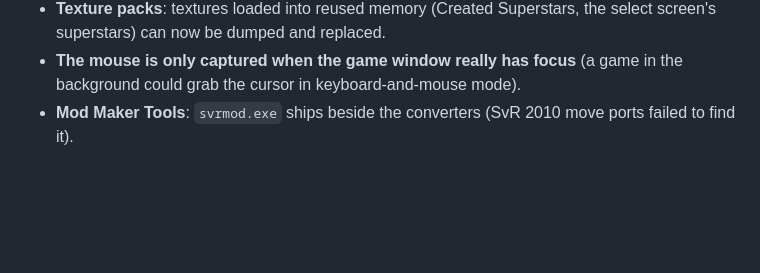
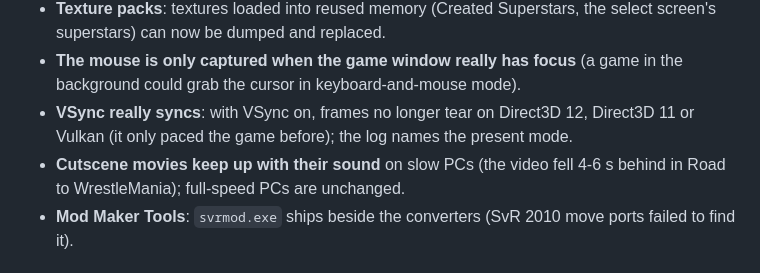
Before and after one commit to KaikoClanworth1/wwe-svr2011-pc, a Markdown page: docs/FEATURES.md, the part around the change. GitHub-like rendering; blank space fills up the shorter version.

Commit message:
Features list: VSync, cutscene movie sync
Co-Authored-By: Claude Opus 5.5 <noreply@anthropic.com>

```diff
--- a/docs/FEATURES.md
+++ b/docs/FEATURES.md
@@ -134,6 +134,8 @@ still being tested.
 - **Keyboard and mouse button pictures** from WWE 2K15 PC (every key, plus mouse buttons), and the keyboard / PlayStation pictures on character select drawn right.
 - **Texture packs**: textures loaded into reused memory (Created Superstars, the select screen's superstars) can now be dumped and replaced.
 - **The mouse is only captured when the game window really has focus** (a game in the background could grab the cursor in keyboard-and-mouse mode).
+- **VSync really syncs**: with VSync on, frames no longer tear on Direct3D 12, Direct3D 11 or Vulkan (it only paced the game before); the log names the present mode.
+- **Cutscene movies keep up with their sound** on slow PCs (the video fell 4-6 s behind in Road to WrestleMania); full-speed PCs are unchanged.
 - **Mod Maker Tools**: `svrmod.exe` ships beside the converters (SvR 2010 move ports failed to find it).
 
 ## New in 2.0.6
```
